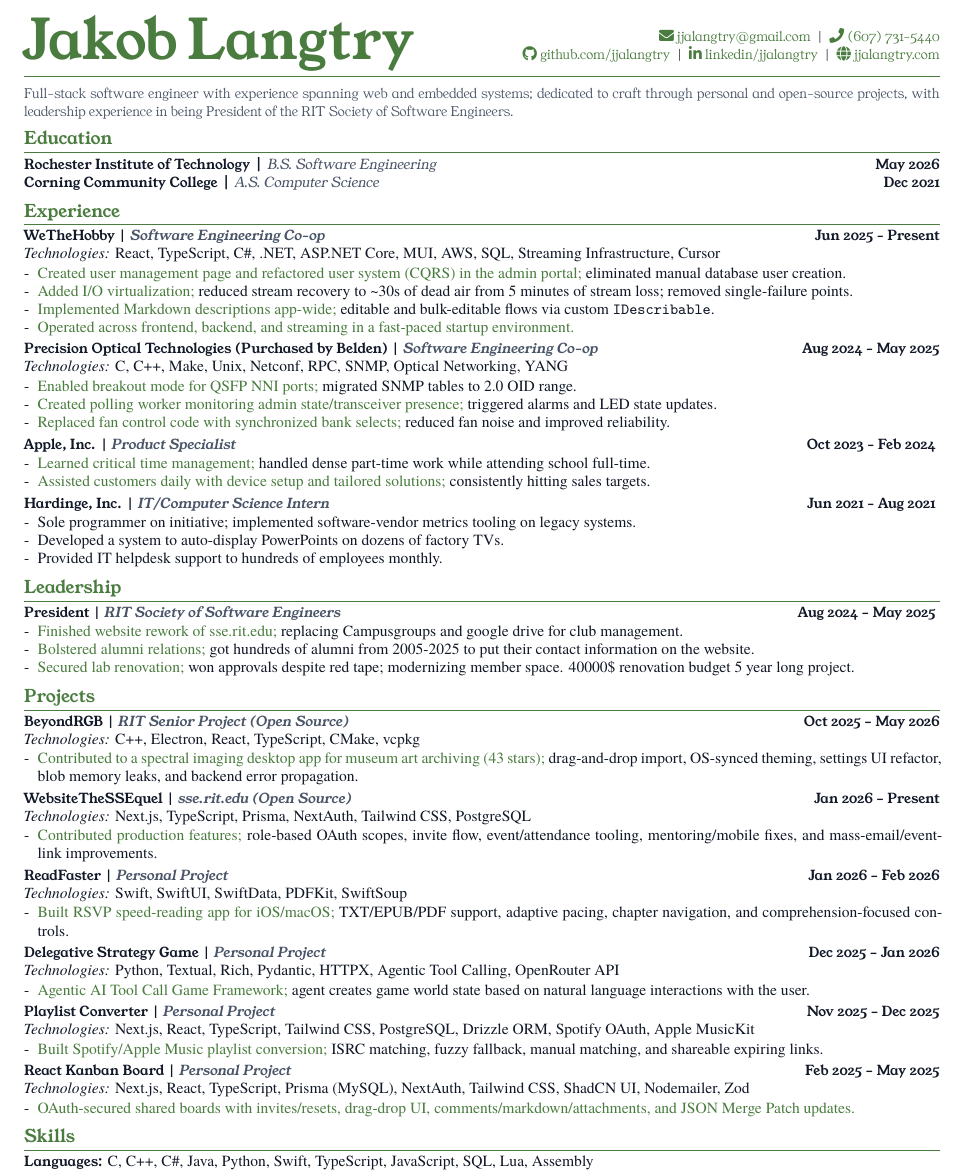
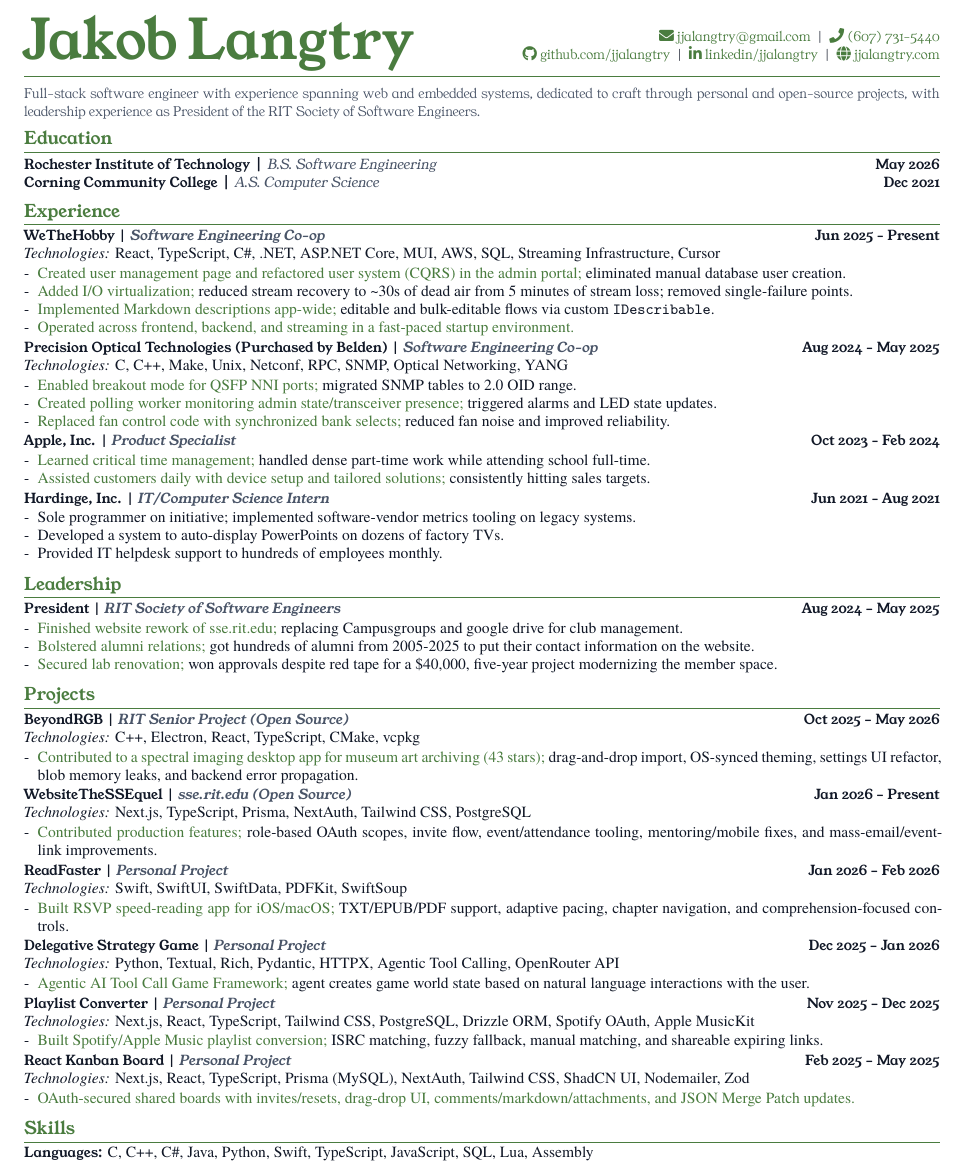
Before and after one commit to jjalangtry/resume, a LaTeX CV (latex/resume.tex): part of the page, cut so that both start at the same text. Compiled offline with XeLaTeX; a missing font is replaced by an installed copy or a similar font.

Commit message:
Improve resume section pagination and wording consistency
- add `needspace` and widow/orphan penalties to prevent awkward page breaks
- introduce `\ResumeSection` and tighten spacing for cleaner section flow
- polish summary and leadership wording for clearer, more professional phrasing

```diff
--- a/latex/resume.tex
+++ b/latex/resume.tex
@@ -7,6 +7,7 @@
 \usepackage{fontawesome5}
 \usepackage{fontspec}
 \usepackage{microtype}
+\usepackage{needspace}
 
 % Fonts: Times New Roman for body, Young Serif for name
 \defaultfontfeatures{Ligatures=TeX}
@@ -42,6 +43,9 @@
 \setlength{\parindent}{0pt}
 \setlength{\parskip}{0pt}
 \raggedbottom
+\widowpenalty=10000
+\clubpenalty=10000
+\displaywidowpenalty=10000
 \color{Body}
 
 % Section formatting — Young Serif
@@ -58,9 +62,7 @@
   itemsep=0pt,
   topsep=1pt,
   parsep=0pt,
-  partopsep=0pt,
-  before=\vspace{0pt},
-  after=\vspace{0pt}
+  partopsep=0pt
 }
 
 % No page numbers
@@ -68,7 +70,8 @@
 
 % Role headings: Young Serif bold
 \newcommand{\Role}[1]{{\youngserif\bfseries #1}}
-\newcommand{\EntryGap}{\vspace{1pt}}
+\newcommand{\EntryGap}{\vspace{0pt}}
+\newcommand{\ResumeSection}[1]{\Needspace{6\baselineskip}\section*{#1}}
 
 % Pipe + italic meta addendum: Young Serif italic
 \newcommand{\Meta}[1]{{\youngserif\textbar{}\ \itshape\color{Slate}#1}}
@@ -96,14 +99,14 @@
 {\color{Accent}\rule{\linewidth}{0.8pt}}
 
 \vspace{2pt}
-{\youngseriflight\small\color{Slate} Full-stack software engineer with experience spanning web and embedded systems; dedicated to craft through personal and open-source projects, with leadership experience in being President of the RIT Society of Software Engineers.}
+{\youngseriflight\small\color{Slate} Full-stack software engineer with experience spanning web and embedded systems, dedicated to craft through personal and open-source projects, with leadership experience as President of the RIT Society of Software Engineers.}
 \vspace{-1pt}
 
-\section*{Education}
+\ResumeSection{Education}
 {\youngserif\bfseries Rochester Institute of Technology} \Meta{B.S. Software Engineering} \hfill \Date{May 2026} \\
 {\youngserif\bfseries Corning Community College} \Meta{A.S. Computer Science} \hfill \Date{Dec 2021}
 
-\section*{Experience}
+\ResumeSection{Experience}
 {\Role{WeTheHobby \Meta{Software Engineering Co-op}}} \hfill \Date{Jun 2025 - Present} \\
 \Tech{React, TypeScript, C\#, .NET, ASP.NET Core, MUI, AWS, SQL, Streaming Infrastructure, Cursor}
 \begin{itemize}
@@ -137,15 +140,15 @@
   \item Provided IT helpdesk support to hundreds of employees monthly.
 \end{itemize}
 
-\section*{Leadership}
+\ResumeSection{Leadership}
 {\Role{President \Meta{RIT Society of Software Engineers}}} \hfill \Date{Aug 2024 -- May 2025}
 \begin{itemize}
   \item \Action{Finished website rework of sse.rit.edu;} \Narrative{replacing Campusgroups and google drive for club management.}
   \item \Action{Bolstered alumni relations;} \Narrative{got hundreds of alumni from 2005-2025 to put their contact information on the website.}
-  \item \Action{Secured lab renovation;} \Narrative{won approvals despite red tape; modernizing member space. 40000\$ renovation budget 5 year long project. }
+  \item \Action{Secured lab renovation;} \Narrative{won approvals despite red tape for a \$40,000, five-year project modernizing the member space.}
 \end{itemize}
 
-\section*{Projects}
+\ResumeSection{Projects}
 {\Role{BeyondRGB \Meta{RIT Senior Project (Open Source)}}} \hfill \Date{Oct 2025 -- May 2026} \\
 \Tech{C++, Electron, React, TypeScript, CMake, vcpkg}
 \begin{itemize}
@@ -187,7 +190,7 @@
   \item \Action{OAuth-secured shared boards with invites/resets, drag-drop UI, comments/markdown/attachments, and JSON Merge Patch updates.}
 \end{itemize}
 
-\section*{Skills}
+\ResumeSection{Skills}
 {\youngserif\bfseries Languages:} C, C++, C\#, Java, Python, Swift, TypeScript, JavaScript, SQL, Lua, Assembly \\
 {\youngserif\bfseries Frameworks \& Libraries:} React, Next.js, .NET, Electron, SwiftUI, Tailwind CSS, MUI, ShadCN UI, Prisma, Drizzle ORM, Angular, Vue \\
 {\youngserif\bfseries Data \& Backend:} PostgreSQL, MySQL, REST, Netconf/YANG, SNMP, RPC, Optical Networking, Streaming Infrastructure \\
```
